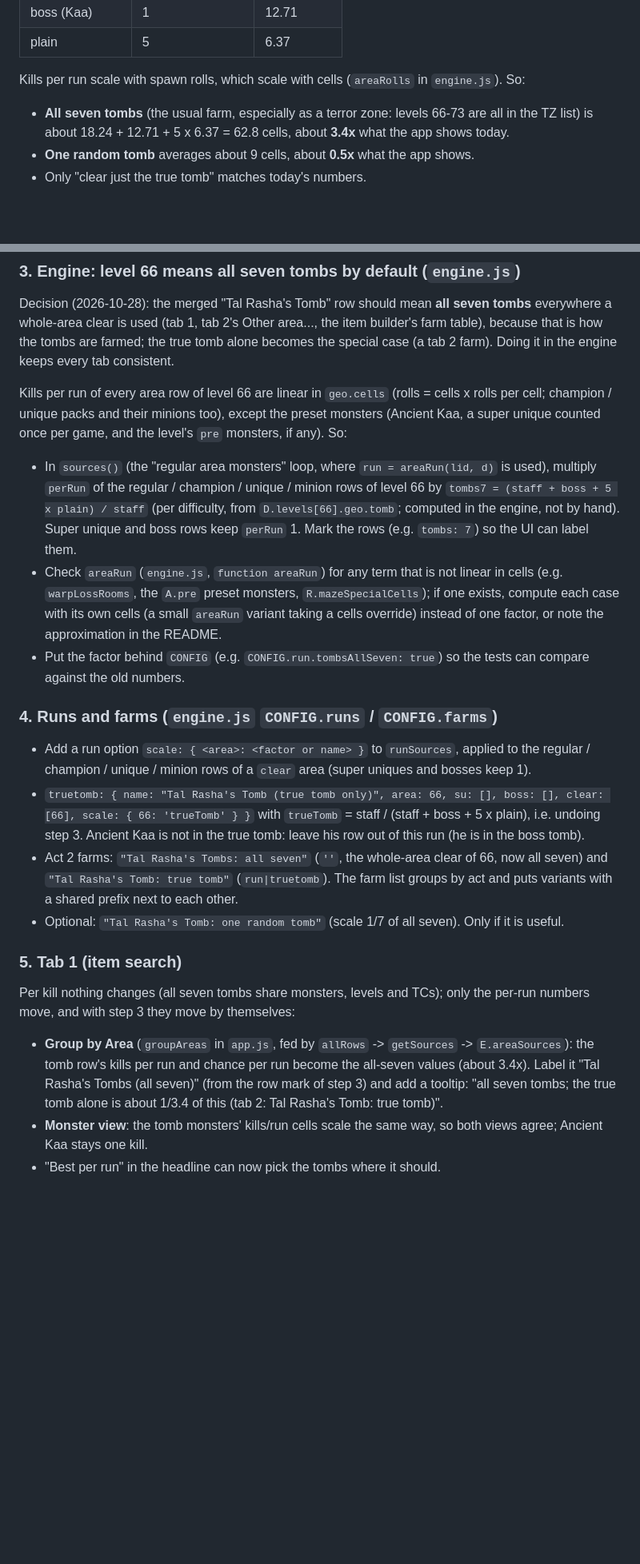
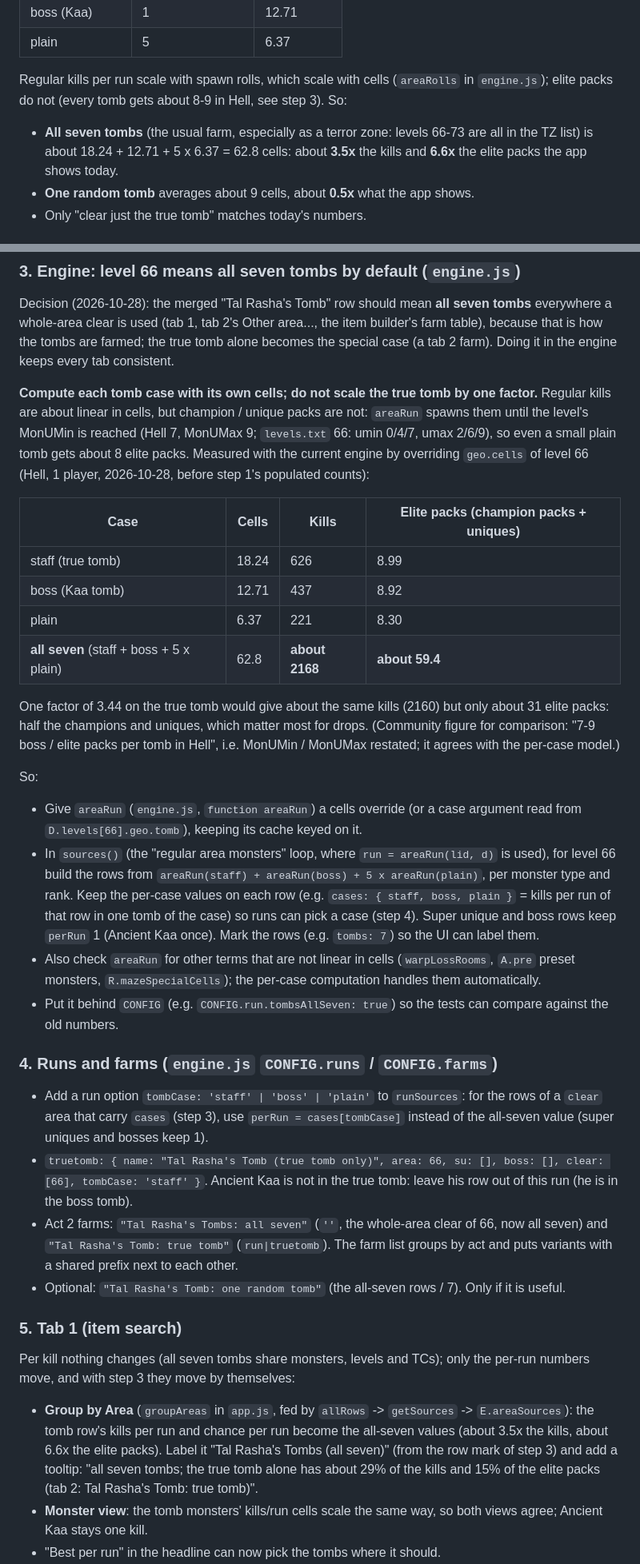
Before and after one commit to adamleatherman/D2R-DropCalc, a Markdown page: docs/plans/tal-rashas-tombs.md, 2 parts joined by grey strips. Shown at 80% size. Rendered like a GitHub page; blank space fills up the shorter version.

Commit message:
Plan (tombs): compute each tomb case with its own cells; elite packs follow MonUMin / MonUMax per tomb (about 8-9 each in Hell), so all seven = about 2168 kills and 59 elite packs, not the true tomb x 3.4 (31)
Co-Authored-By: Claude Opus 5.5 <noreply@anthropic.com>

```diff
--- a/docs/plans/tal-rashas-tombs.md
+++ b/docs/plans/tal-rashas-tombs.md
@@ -21,10 +21,11 @@ are plain tombs (with a chest preset). Mean cells per case, already in `tools/ma
 | boss (Kaa) | 1 | 12.71 |
 | plain | 5 | 6.37 |
 
-Kills per run scale with spawn rolls, which scale with cells (`areaRolls` in `engine.js`). So:
+Regular kills per run scale with spawn rolls, which scale with cells (`areaRolls` in `engine.js`); elite packs do not
+(every tomb gets about 8-9 in Hell, see step 3). So:
 
 * **All seven tombs** (the usual farm, especially as a terror zone: levels 66-73 are all in the TZ list) is about
-  18.24 + 12.71 + 5 x 6.37 = 62.8 cells, about **3.4x** what the app shows today.
+  18.24 + 12.71 + 5 x 6.37 = 62.8 cells: about **3.5x** the kills and **6.6x** the elite packs the app shows today.
 * **One random tomb** averages about 9 cells, about **0.5x** what the app shows.
 * Only "clear just the true tomb" matches today's numbers.
 
@@ -52,30 +53,44 @@ Decision (2026-10-28): the merged "Tal Rasha's Tomb" row should mean **all seven
 used (tab 1, tab 2's Other area..., the item builder's farm table), because that is how the tombs are farmed; the true tomb
 alone becomes the special case (a tab 2 farm). Doing it in the engine keeps every tab consistent.
 
-Kills per run of every area row of level 66 are linear in `geo.cells` (rolls = cells x rolls per cell; champion / unique packs
-and their minions too), except the preset monsters (Ancient Kaa, a super unique counted once per game, and the level's `pre`
-monsters, if any). So:
+**Compute each tomb case with its own cells; do not scale the true tomb by one factor.** Regular kills are about linear in
+cells, but champion / unique packs are not: `areaRun` spawns them until the level's MonUMin is reached (Hell 7, MonUMax 9;
+`levels.txt` 66: umin 0/4/7, umax 2/6/9), so even a small plain tomb gets about 8 elite packs. Measured with the current
+engine by overriding `geo.cells` of level 66 (Hell, 1 player, 2026-10-28, before step 1's populated counts):
 
-* In `sources()` (the "regular area monsters" loop, where `run = areaRun(lid, d)` is used), multiply `perRun` of the
-  regular / champion / unique / minion rows of level 66 by `tombs7 = (staff + boss + 5 x plain) / staff` (per difficulty,
-  from `D.levels[66].geo.tomb`; computed in the engine, not by hand). Super unique and boss rows keep `perRun` 1. Mark the
-  rows (e.g. `tombs: 7`) so the UI can label them.
-* Check `areaRun` (`engine.js`, `function areaRun`) for any term that is not linear in cells (e.g. `warpLossRooms`, the
-  `A.pre` preset monsters, `R.mazeSpecialCells`); if one exists, compute each case with its own cells (a small `areaRun`
-  variant taking a cells override) instead of one factor, or note the approximation in the README.
-* Put the factor behind `CONFIG` (e.g. `CONFIG.run.tombsAllSeven: true`) so the tests can compare against the old numbers.
+| Case | Cells | Kills | Elite packs (champion packs + uniques) |
+|---|---|---|---|
+| staff (true tomb) | 18.24 | 626 | 8.99 |
+| boss (Kaa tomb) | 12.71 | 437 | 8.92 |
+| plain | 6.37 | 221 | 8.30 |
+| **all seven** (staff + boss + 5 x plain) | 62.8 | **about 2168** | **about 59.4** |
+
+One factor of 3.44 on the true tomb would give about the same kills (2160) but only about 31 elite packs: half the champions
+and uniques, which matter most for drops. (Community figure for comparison: "7-9 boss / elite packs per tomb in Hell",
+i.e. MonUMin / MonUMax restated; it agrees with the per-case model.)
+
+So:
+
+* Give `areaRun` (`engine.js`, `function areaRun`) a cells override (or a case argument read from `D.levels[66].geo.tomb`),
+  keeping its cache keyed on it.
+* In `sources()` (the "regular area monsters" loop, where `run = areaRun(lid, d)` is used), for level 66 build the rows from
+  `areaRun(staff) + areaRun(boss) + 5 x areaRun(plain)`, per monster type and rank. Keep the per-case values on each row
+  (e.g. `cases: { staff, boss, plain }` = kills per run of that row in one tomb of the case) so runs can pick a case (step 4).
+  Super unique and boss rows keep `perRun` 1 (Ancient Kaa once). Mark the rows (e.g. `tombs: 7`) so the UI can label them.
+* Also check `areaRun` for other terms that are not linear in cells (`warpLossRooms`, `A.pre` preset monsters,
+  `R.mazeSpecialCells`); the per-case computation handles them automatically.
+* Put it behind `CONFIG` (e.g. `CONFIG.run.tombsAllSeven: true`) so the tests can compare against the old numbers.
 
 ### 4. Runs and farms (`engine.js` `CONFIG.runs` / `CONFIG.farms`)
 
-* Add a run option `scale: { <area>: <factor or name> }` to `runSources`, applied to the regular / champion / unique / minion
-  rows of a `clear` area (super uniques and bosses keep 1).
-* `truetomb: { name: "Tal Rasha's Tomb (true tomb only)", area: 66, su: [], boss: [], clear: [66], scale: { 66: 'trueTomb' } }`
-  with `trueTomb` = staff / (staff + boss + 5 x plain), i.e. undoing step 3. Ancient Kaa is not in the true tomb: leave his
-  row out of this run (he is in the boss tomb).
+* Add a run option `tombCase: 'staff' | 'boss' | 'plain'` to `runSources`: for the rows of a `clear` area that carry
+  `cases` (step 3), use `perRun = cases[tombCase]` instead of the all-seven value (super uniques and bosses keep 1).
+* `truetomb: { name: "Tal Rasha's Tomb (true tomb only)", area: 66, su: [], boss: [], clear: [66], tombCase: 'staff' }`.
+  Ancient Kaa is not in the true tomb: leave his row out of this run (he is in the boss tomb).
 * Act 2 farms: `"Tal Rasha's Tombs: all seven"` (`''`, the whole-area clear of 66, now all seven) and
   `"Tal Rasha's Tomb: true tomb"` (`run|truetomb`). The farm list groups by act and puts variants with a shared prefix next to
   each other.
-* Optional: `"Tal Rasha's Tomb: one random tomb"` (scale 1/7 of all seven). Only if it is useful.
+* Optional: `"Tal Rasha's Tomb: one random tomb"` (the all-seven rows / 7). Only if it is useful.
 
 ### 5. Tab 1 (item search)
 
@@ -83,9 +98,9 @@ Per kill nothing changes (all seven tombs share monsters, levels and TCs); only
 they move by themselves:
 
 * **Group by Area** (`groupAreas` in `app.js`, fed by `allRows` -> `getSources` -> `E.areaSources`): the tomb row's kills per
-  run and chance per run become the all-seven values (about 3.4x). Label it "Tal Rasha's Tombs (all seven)" (from the row
-  mark of step 3) and add a tooltip: "all seven tombs; the true tomb alone is about 1/3.4 of this (tab 2: Tal Rasha's Tomb:
-  true tomb)".
+  run and chance per run become the all-seven values (about 3.5x the kills, about 6.6x the elite packs). Label it "Tal
+  Rasha's Tombs (all seven)" (from the row mark of step 3) and add a tooltip: "all seven tombs; the true tomb alone has
+  about 29% of the kills and 15% of the elite packs (tab 2: Tal Rasha's Tomb: true tomb)".
 * **Monster view**: the tomb monsters' kills/run cells scale the same way, so both views agree; Ancient Kaa stays one kill.
 * "Best per run" in the headline can now pick the tombs where it should.
 * There is no tab 1 -> tab 2 link today; if one is added (see the follow-up below), a tomb row should open the all-seven farm.
```
Also changed, not shown: other parts of docs/plans/tal-rashas-tombs.md (+7 -5 lines).
